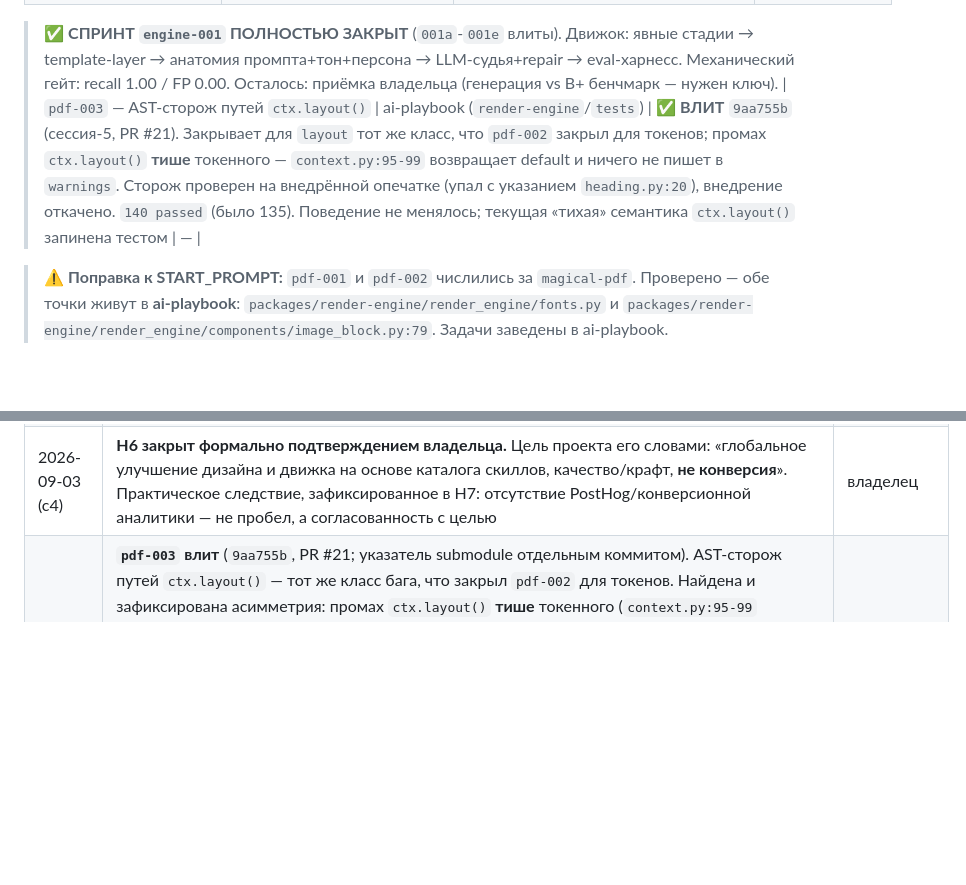
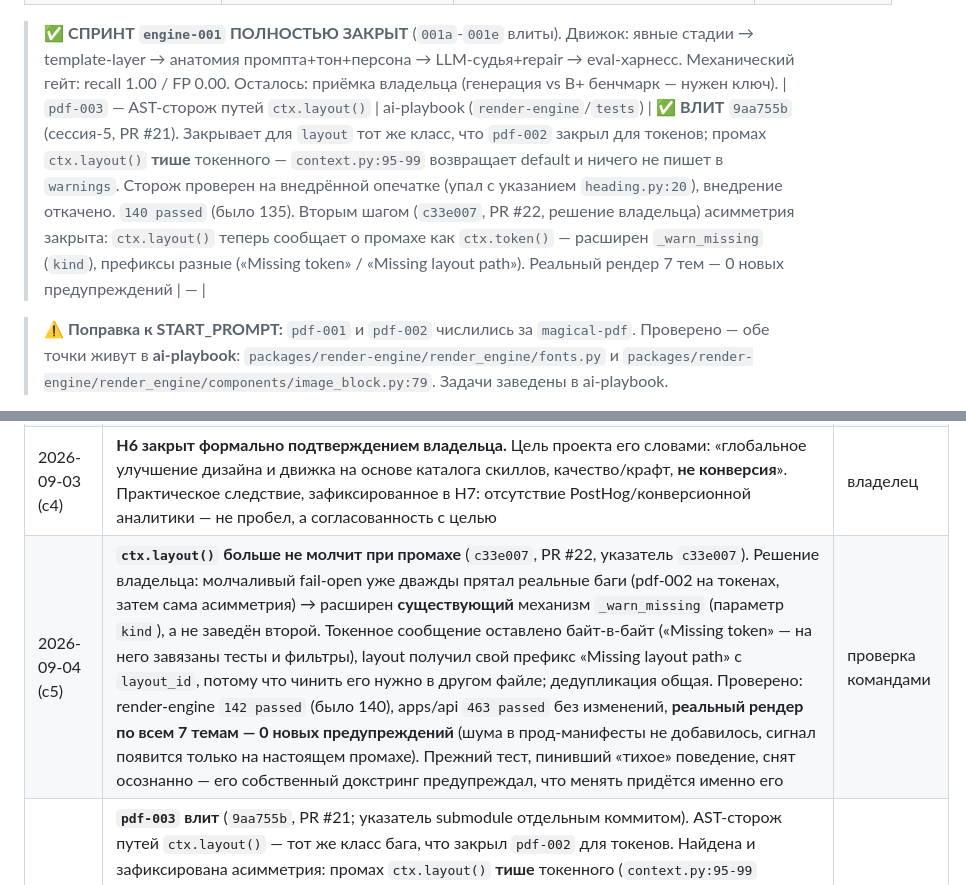
Before and after one commit to beaver20007/docraft, a Markdown page: docs/ORCHESTRATOR.md, 2 parts joined by grey strips. GitHub-like rendering; blank space fills up the shorter version.

Commit message:
chore(pdf-003): указатель submodule 9aa755b -> c33e007 + журнал (#43)
ctx.layout() теперь сообщает о промахе симметрично ctx.token()
(PR #22, squash c33e007). Указатель двигается отдельным коммитом
(правило 11).

В ORCHESTRATOR.md: запись в журнал решений и дополнение строки трека
pdf-003 — асимметрия закрыта вторым шагом, механизм расширен через
kind в _warn_missing, префиксы сообщений разведены, реальный рендер
7 тем дал 0 новых предупреждений.

Деплой не гнался.

Co-authored-by: Claude Opus 5 <noreply@anthropic.com>

```diff
--- a/docs/ORCHESTRATOR.md
+++ b/docs/ORCHESTRATOR.md
@@ -177,7 +177,7 @@ SQL Editor сам, снапшот тоже снимает сам. **Для Ор
 > ✅ **СПРИНТ `engine-001` ПОЛНОСТЬЮ ЗАКРЫТ** (`001a`-`001e` влиты). Движок: явные стадии →
 > template-layer → анатомия промпта+тон+персона → LLM-судья+repair → eval-харнесс. Механический
 > гейт: recall 1.00 / FP 0.00. Осталось: приёмка владельца (генерация vs B+ бенчмарк — нужен ключ).
-| `pdf-003` — AST-сторож путей `ctx.layout()` | ai-playbook (`render-engine`/`tests`) | ✅ **ВЛИТ** `9aa755b` (сессия-5, PR #21). Закрывает для `layout` тот же класс, что `pdf-002` закрыл для токенов; промах `ctx.layout()` **тише** токенного — `context.py:95-99` возвращает default и ничего не пишет в `warnings`. Сторож проверен на внедрённой опечатке (упал с указанием `heading.py:20`), внедрение откачено. `140 passed` (было 135). Поведение не менялось; текущая «тихая» семантика `ctx.layout()` запинена тестом | — |
+| `pdf-003` — AST-сторож путей `ctx.layout()` | ai-playbook (`render-engine`/`tests`) | ✅ **ВЛИТ** `9aa755b` (сессия-5, PR #21). Закрывает для `layout` тот же класс, что `pdf-002` закрыл для токенов; промах `ctx.layout()` **тише** токенного — `context.py:95-99` возвращает default и ничего не пишет в `warnings`. Сторож проверен на внедрённой опечатке (упал с указанием `heading.py:20`), внедрение откачено. `140 passed` (было 135). Вторым шагом (`c33e007`, PR #22, решение владельца) асимметрия закрыта: `ctx.layout()` теперь сообщает о промахе как `ctx.token()` — расширен `_warn_missing` (`kind`), префиксы разные («Missing token» / «Missing layout path»). Реальный рендер 7 тем — 0 новых предупреждений | — |
 
 > ⚠️ **Поправка к START_PROMPT:** `pdf-001` и `pdf-002` числились за `magical-pdf`. Проверено —
 > обе точки живут в **ai-playbook**: `packages/render-engine/render_engine/fonts.py` и
@@ -320,6 +320,7 @@ SQL Editor сам, снапшот тоже снимает сам. **Для Ор
 | 2026-09-03 (с4) | **H7 разобран: 8 вопросов закрыто фактом, 7 вынесено владельцу** (`297b367`, PR #33 → `docs/H7-DISCOVERY-ANSWERS.md`). За владельца ничего не решено — каждый нерешённый пункт сформулирован как вопрос. Побочная находка: SQL миграции `stripe_customer_id` из H2 **уже написан** в репозитории (`supabase/migrations/20260612_stripe_customer_id.sql`) — H2 не трогал (вне рамок), но владельцу сочинять SQL не нужно | проверка командами |
 | 2026-09-03 (с4) | **H8 подготовлен к решению, решение НЕ принято** (`5470761`, PR #32 → `docs/H8-CI-SOURCE-OF-TRUTH.md`). Найдена логическая дыра: workflow триггерится на `apps/ai-playbook/**` в docraft, но чекаутит **внешний** репо на его default branch → тестирует не то, что его запустило. Репозитории сейчас синхронны (оба `80c0418`, проверено `gh api` + `git ls-tree`). CI фактически мёртв с 2026-06-29 (совпадает с политикой раздела 10) и держит требование живого `GH_PAT` — секрета того же класса, что дал инцидент раздела 11. Рекомендация: **C сейчас** (удалить мёртвый workflow), **A как целевой**. Архитектурное решение оставлено владельцу | проверка командами |
 | 2026-09-03 (с4) | **H6 закрыт формально подтверждением владельца.** Цель проекта его словами: «глобальное улучшение дизайна и движка на основе каталога скиллов, качество/крафт, **не конверсия**». Практическое следствие, зафиксированное в H7: отсутствие PostHog/конверсионной аналитики — не пробел, а согласованность с целью | владелец |
+| 2026-09-04 (с5) | **`ctx.layout()` больше не молчит при промахе** (`c33e007`, PR #22, указатель `c33e007`). Решение владельца: молчаливый fail-open уже дважды прятал реальные баги (pdf-002 на токенах, затем сама асимметрия) → расширен **существующий** механизм `_warn_missing` (параметр `kind`), а не заведён второй. Токенное сообщение оставлено байт-в-байт («Missing token» — на него завязаны тесты и фильтры), layout получил свой префикс «Missing layout path» с `layout_id`, потому что чинить его нужно в другом файле; дедупликация общая. Проверено: render-engine `142 passed` (было 140), apps/api `463 passed` без изменений, **реальный рендер по всем 7 темам — 0 новых предупреждений** (шума в прод-манифесты не добавилось, сигнал появится только на настоящем промахе). Прежний тест, пинивший «тихое» поведение, снят осознанно — его собственный докстринг предупреждал, что менять придётся именно его | проверка командами |
 | 2026-09-04 (с5) | **`pdf-003` влит** (`9aa755b`, PR #21; указатель submodule отдельным коммитом). AST-сторож путей `ctx.layout()` — тот же класс бага, что закрыл `pdf-002` для токенов. Найдена и зафиксирована асимметрия: промах `ctx.layout()` **тише** токенного (`context.py:95-99` возвращает default, не пишет в `ctx.warnings`, в отличие от `_warn_missing`) — то есть мистайп в layout-пути не виден нигде. Сторож проверен не «зелёностью», а внедрённой опечаткой: `flow_rules.keep_heading_with_next` → `…withnext` в `heading.py:20` → тест упал с точным указанием места; внедрение откачено, дерево чисто. `140 passed` (было 135). Поведение не менялось намеренно: делать `ctx.layout()` предупреждающим = добавлять записи в `manifest.warnings`, это решение владельца; текущая семантика запинена тестом | проверка командами |
 | 2026-09-04 (с5) | **H2 остановлен владельцем на проверке — и правильно: применять было не к чему.** Он сверил прод-БД: `user_profiles` отсутствует, есть только `public.profiles`. Разбор Оркестратора (`docs/H2-SCHEMA-LINEAGE.md`): это **две конкурирующие линии схемы**, а не опечатка. Прод стоит на черновике `docs/supabase-schema.sql` (`profiles`, PK `id`, есть `email`/`full_name`, `plan` с третьим значением `team`); рабочие миграции репозитория (`user_profiles` с PK `user_id`, плюс `documents`/`exports`) **не применялись никогда**. Код обращается только к линии B — 5 мест (`billing_service.py:87,124`; `stripe_service.py:25,39,52`), к `profiles` ноль. **Миграцию `20260612` править не нужно, не хватает предыдущей `20250604`.** Побочно закрыт вопрос 10 из H7. **Найдено живое следствие:** оба обращения fail-open (`billing_service.py:96-105,134-146`) → биллинг на проде бесшумно выключен, все `free`, квота 0; **H1 до починки схемы включать нельзя**, иначе оплата пройдёт, а доступ не изменится. Прецедент к правилу 6: «миграция написана» ≠ «схема такая на бою» | владелец + проверка кодом |
 | 2026-09-04 (с5) | **H2/H22 переведены на ручной путь владельца — санкция агенту отозвана как неактуальная.** Решение владельца: он применяет миграцию сам через Supabase SQL Editor и сам снимает снапшот (ручной экспорт таблицы). Агенту **явно запрещено** ставить `postgresql`, выполнять `supabase login` и иначе добывать доступ к прод-БД. Перед этим решением была ещё одна проверка в свежей сессии (окружение перечитывается при старте процесса — гипотеза «устаревшая сессия» проверялась честно): результат тот же — `Access token not provided`, `SUPABASE_ACCESS_TOKEN` не задана, `pg_dump`/`psql` отсутствуют, проект не линкован (`supabase/.temp` нет), записи `supabase` в Credential Manager не видно. **Прод не трогался ни разу за все три попытки.** Роль Оркестратора теперь: записать факт применения, когда владелец сообщит count до/после | владелец + проверка командами |
```
